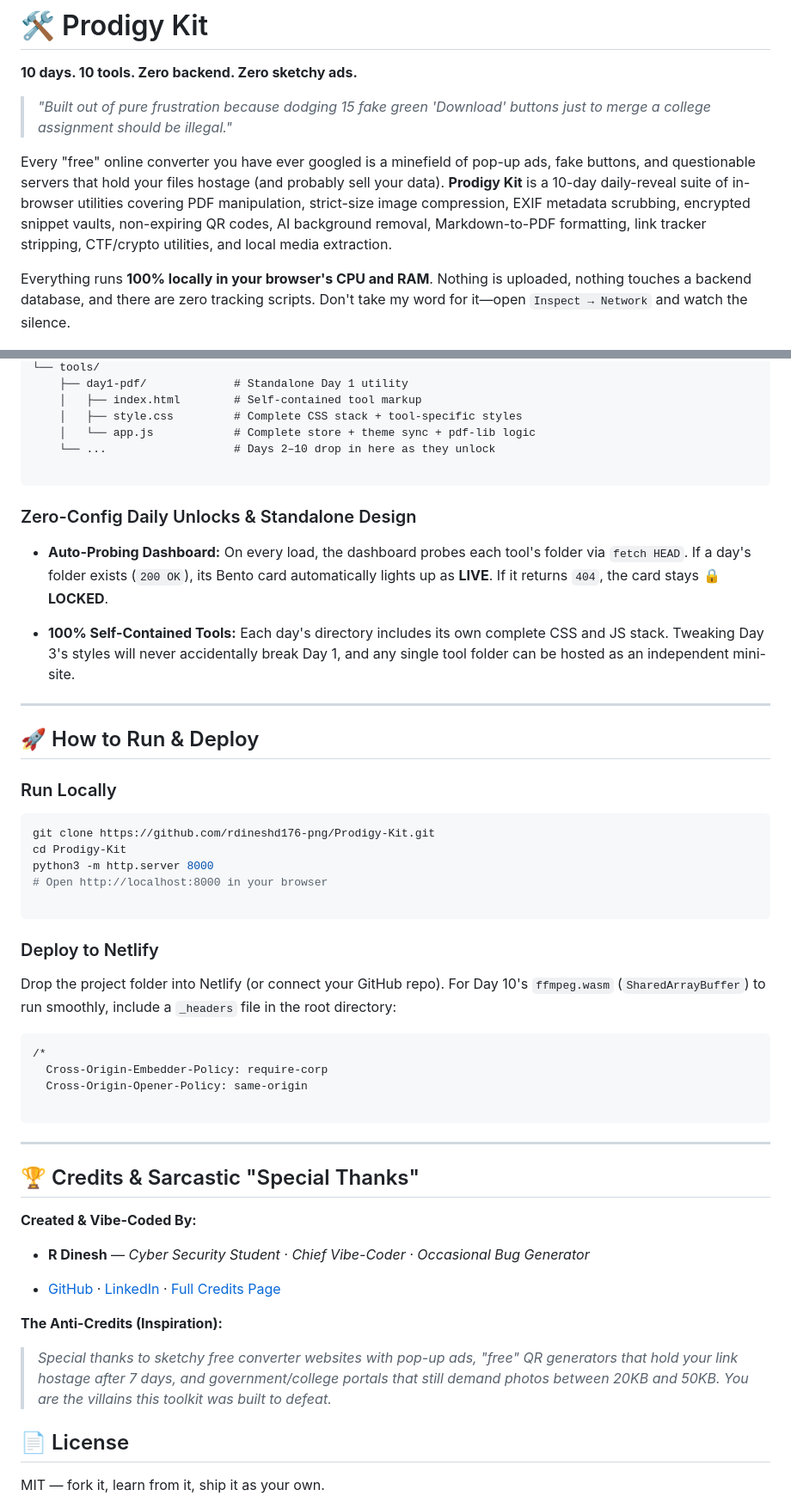
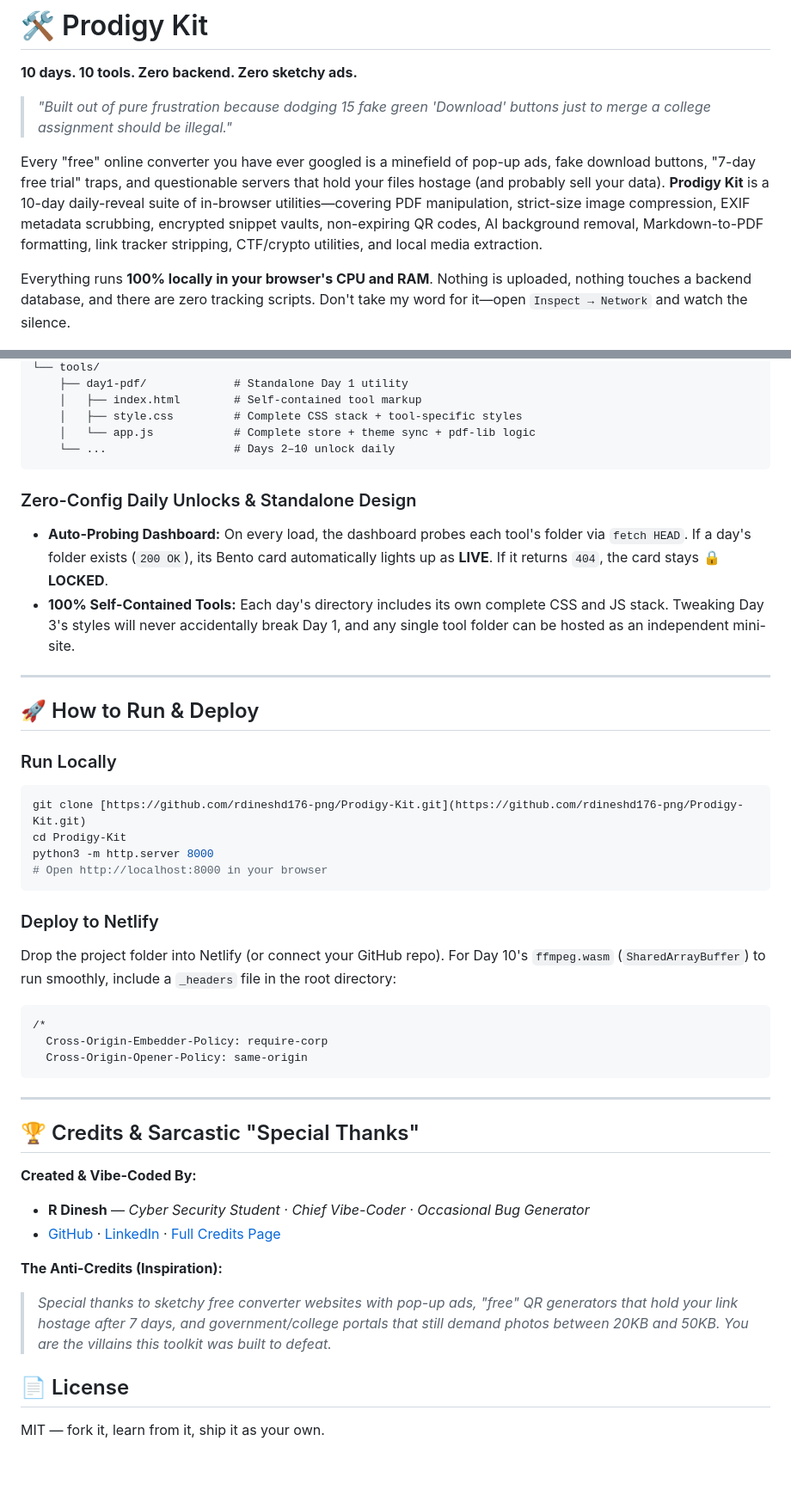
Before and after one commit to rdineshd176-png/Prodigy-Kit, a Markdown page: README.md, 2 parts joined by grey strips. Shown at 86% size. Rendered like a GitHub page; blank space fills up the shorter version.

Commit message:
Refine README content and formatting
Updated README to enhance clarity and fix formatting issues.

````diff
--- a/README.md
+++ b/README.md
@@ -3,9 +3,8 @@
 **10 days. 10 tools. Zero backend. Zero sketchy ads.**
 
 > *"Built out of pure frustration because dodging 15 fake green 'Download' buttons just to merge a college assignment should be illegal."*
->
 
-Every "free" online converter you have ever googled is a minefield of pop-up ads, fake buttons, and questionable servers that hold your files hostage (and probably sell your data). **Prodigy Kit** is a 10-day daily-reveal suite of in-browser utilities covering PDF manipulation, strict-size image compression, EXIF metadata scrubbing, encrypted snippet vaults, non-expiring QR codes, AI background removal, Markdown-to-PDF formatting, link tracker stripping, CTF/crypto utilities, and local media extraction.
+Every "free" online converter you have ever googled is a minefield of pop-up ads, fake download buttons, "7-day free trial" traps, and questionable servers that hold your files hostage (and probably sell your data). **Prodigy Kit** is a 10-day daily-reveal suite of in-browser utilities—covering PDF manipulation, strict-size image compression, EXIF metadata scrubbing, encrypted snippet vaults, non-expiring QR codes, AI background removal, Markdown-to-PDF formatting, link tracker stripping, CTF/crypto utilities, and local media extraction.
 
 Everything runs **100% locally in your browser's CPU and RAM**. Nothing is uploaded, nothing touches a backend database, and there are zero tracking scripts. Don't take my word for it—open `Inspect → Network` and watch the silence.
 
@@ -123,42 +70,32 @@ prodigy-kit/
     │   ├── index.html        # Self-contained tool markup
     │   ├── style.css         # Complete CSS stack + tool-specific styles
     │   └── app.js            # Complete store + theme sync + pdf-lib logic
-    └── ...                   # Days 2–10 drop in here as they unlock
-
+    └── ...                   # Days 2–10 unlock daily
 ```
 
 ### Zero-Config Daily Unlocks & Standalone Design
-
 * **Auto-Probing Dashboard:** On every load, the dashboard probes each tool's folder via `fetch HEAD`. If a day's folder exists (`200 OK`), its Bento card automatically lights up as **LIVE**. If it returns `404`, the card stays **🔒 LOCKED**.
-
-
 * **100% Self-Contained Tools:** Each day's directory includes its own complete CSS and JS stack. Tweaking Day 3's styles will never accidentally break Day 1, and any single tool folder can be hosted as an independent mini-site.
-
-
 
 ---
 
 ## 🚀 How to Run & Deploy
 
 ### Run Locally
-
 ```bash
-git clone https://github.com/rdineshd176-png/Prodigy-Kit.git
+git clone [https://github.com/rdineshd176-png/Prodigy-Kit.git](https://github.com/rdineshd176-png/Prodigy-Kit.git)
 cd Prodigy-Kit
 python3 -m http.server 8000
 # Open http://localhost:8000 in your browser
-
 ```
 
 ### Deploy to Netlify
-
 Drop the project folder into Netlify (or connect your GitHub repo). For Day 10's `ffmpeg.wasm` (`SharedArrayBuffer`) to run smoothly, include a `_headers` file in the root directory:
 
 ```text
 /*
   Cross-Origin-Embedder-Policy: require-corp
   Cross-Origin-Opener-Policy: same-origin
-
 ```
 
 ---
@@ -166,5 +103,4 @@ Drop the project folder into Netlify (or connect your GitHub repo). For Day 10's
 ## 🏆 Credits & Sarcastic "Special Thanks"
 
 **Created & Vibe-Coded By:**
-
 * **R Dinesh** — *Cyber Security Student · Chief Vibe-Coder · Occasional Bug Generator*
@@ -174,8 +108,6 @@ Drop the project folder into Netlify (or connect your GitHub repo). For Day 10's
 
 **The Anti-Credits (Inspiration):**
-
 > *Special thanks to sketchy free converter websites with pop-up ads, "free" QR generators that hold your link hostage after 7 days, and government/college portals that still demand photos between 20KB and 50KB. You are the villains this toolkit was built to defeat.*
->
 
 ## 📄 License
 
````
Also changed, not shown: other parts of README.md (+12 -66 lines).
